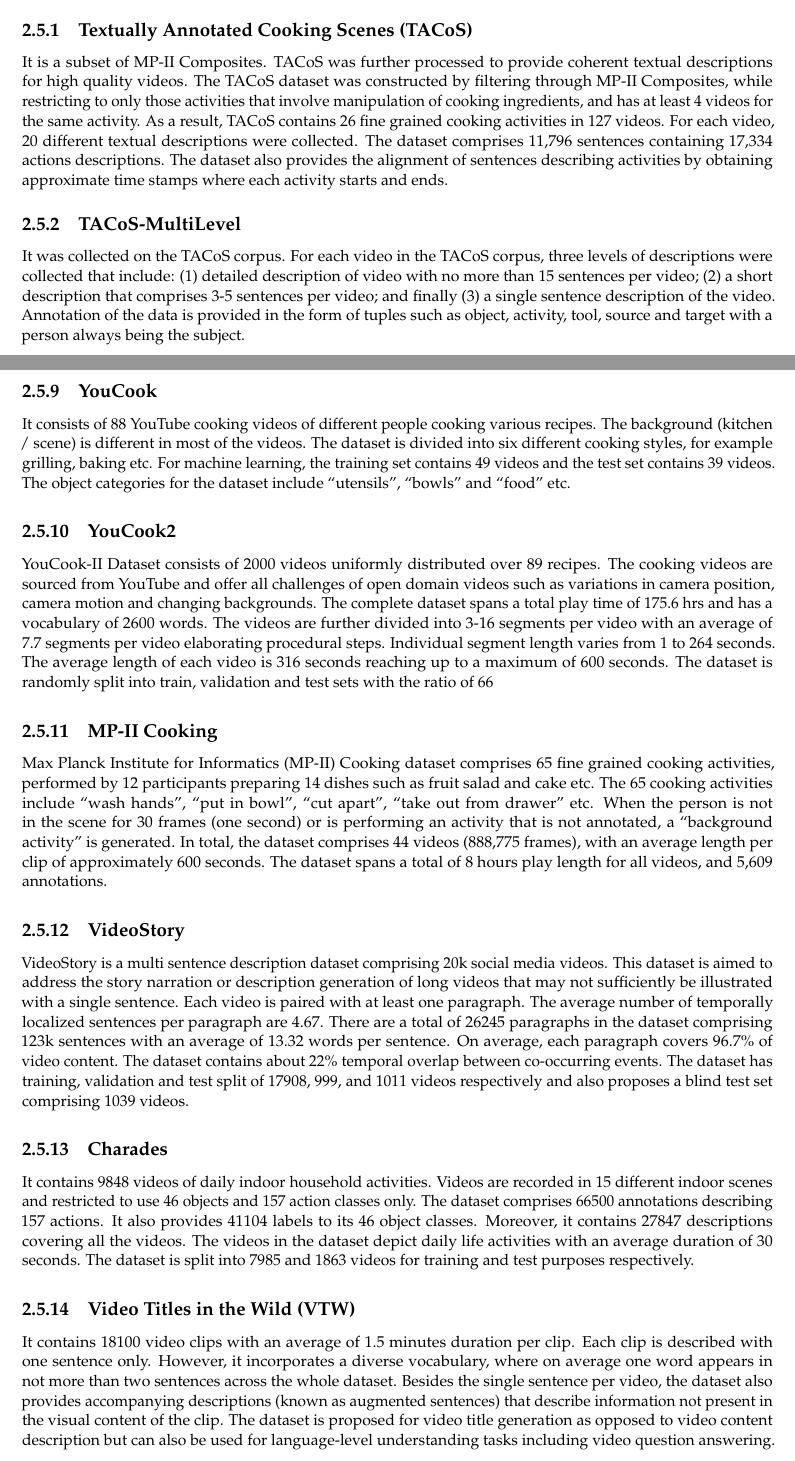
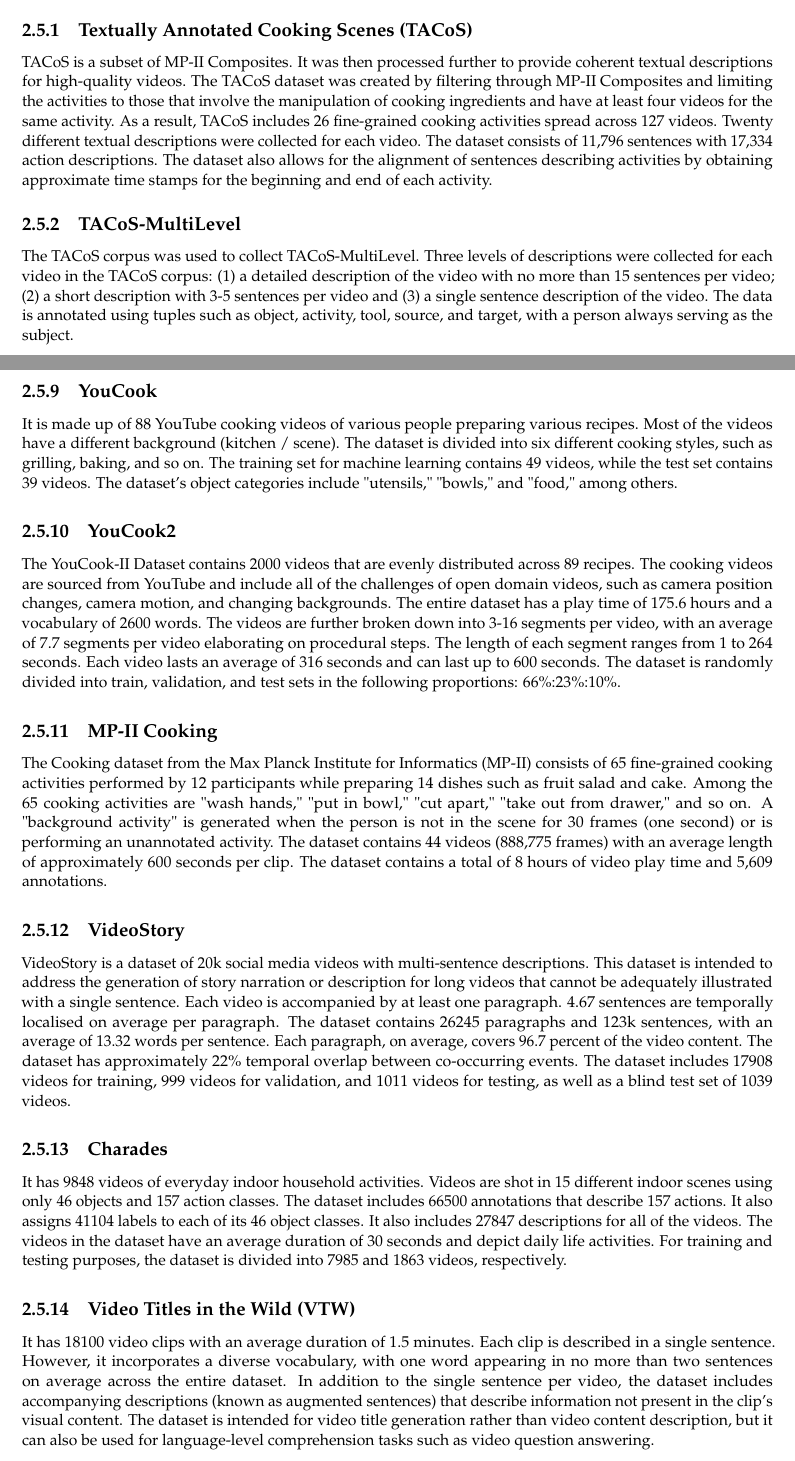
Before and after one commit to SAGA-DVC/final-report, a LaTeX thesis (main.tex, which reads content/dataset.tex): two parts of pages 15 and 17 of 64, joined at a grey line, cut so that both start at the same text. Compiled offline with pdfLaTeX.

Commit message:
Update datasets section in literature review

```diff
--- a/content/dataset.tex
+++ b/content/dataset.tex
@@ -1,10 +1,10 @@
 \subsection{Textually Annotated Cooking Scenes (TACoS)}
 
-\par It is a subset of MP-II Composites. TACoS was further processed to provide coherent textual descriptions for high quality videos. The TACoS dataset was constructed by filtering through MP-II Composites, while restricting to only those activities that involve manipulation of cooking ingredients, and has at least 4 videos for the same activity. As a result, TACoS contains 26 fine grained cooking activities in 127 videos. For each video, 20 different textual descriptions were collected. The dataset comprises 11,796 sentences containing 17,334 actions descriptions. The dataset also provides the alignment of sentences describing activities by obtaining approximate time stamps where each activity starts and ends.
+\par TACoS is a subset of MP-II Composites. It was then processed further to provide coherent textual descriptions for high-quality videos. The TACoS dataset was created by filtering through MP-II Composites and limiting the activities to those that involve the manipulation of cooking ingredients and have at least four videos for the same activity. As a result, TACoS includes 26 fine-grained cooking activities spread across 127 videos. Twenty different textual descriptions were collected for each video. The dataset consists of 11,796 sentences with 17,334 action descriptions. The dataset also allows for the alignment of sentences describing activities by obtaining approximate time stamps for the beginning and end of each activity.
 
 \subsection{TACoS-MultiLevel}
 
-\par It was collected on the TACoS corpus. For each video in the TACoS corpus, three levels of descriptions were collected that include: (1) detailed description of video with no more than 15 sentences per video; (2) a short description that comprises 3-5 sentences per video; and finally (3) a single sentence description of the video. Annotation of the data is provided in the form of tuples such as object, activity, tool, source and target with a person always being the subject.
+\par The TACoS corpus was used to collect TACoS-MultiLevel. Three levels of descriptions were collected for each video in the TACoS corpus: (1) a detailed description of the video with no more than 15 sentences per video; (2) a short description with 3-5 sentences per video and (3) a single sentence description of the video. The data is annotated using tuples such as object, activity, tool, source, and target, with a person always serving as the subject.
 
 
 \subsection{Microsoft Video Description (MSVD)}
@@ -35,27 +35,27 @@
 
 \subsection{YouCook}
 
-\par It consists of 88 YouTube cooking videos of different people cooking various recipes. The background (kitchen / scene) is different in most of the videos. The dataset is divided into six different cooking styles, for example grilling, baking etc. For machine learning, the training set contains 49 videos and the test set contains 39 videos. The object categories for the dataset include “utensils”, “bowls” and “food” etc.
+\par It is made up of 88 YouTube cooking videos of various people preparing various recipes. Most of the videos have a different background (kitchen / scene). The dataset is divided into six different cooking styles, such as grilling, baking, and so on. The training set for machine learning contains 49 videos, while the test set contains 39 videos. The dataset's object categories include "utensils," "bowls," and "food," among others.
 
 \subsection{YouCook2}
 
-\par YouCook-II Dataset consists of 2000 videos uniformly distributed over 89 recipes. The cooking videos are sourced from YouTube and offer all challenges of open domain videos such as variations in camera position, camera motion and changing backgrounds. The complete dataset spans a total play time of 175.6 hrs and has a vocabulary of 2600 words. The videos are further divided into 3-16 segments per video with an average of 7.7 segments per video elaborating procedural steps. Individual segment length varies from 1 to 264 seconds. The average length of each video is 316 seconds reaching up to a maximum of 600 seconds. The dataset is randomly split into train, validation and test sets with the ratio of 66%:23%:10% respectively.
+\par The YouCook-II Dataset contains 2000 videos that are evenly distributed across 89 recipes. The cooking videos are sourced from YouTube and include all of the challenges of open domain videos, such as camera position changes, camera motion, and changing backgrounds. The entire dataset has a play time of 175.6 hours and a vocabulary of 2600 words. The videos are further broken down into 3-16 segments per video, with an average of 7.7 segments per video elaborating on procedural steps. The length of each segment ranges from 1 to 264 seconds. Each video lasts an average of 316 seconds and can last up to 600 seconds. The dataset is randomly divided into train, validation, and test sets in the following proportions: 66\%:23\%:10\%.
 
 \subsection{MP-II Cooking}
 
-\par Max Planck Institute for Informatics (MP-II) Cooking dataset comprises 65 fine grained cooking activities, performed by 12 participants preparing 14 dishes such as fruit salad and cake etc. The 65 cooking activities include “wash hands”, “put in bowl”, “cut apart”, “take out from drawer” etc. When the person is not in the scene for 30 frames (one second) or is performing an activity that is not annotated, a “background activity” is generated. In total, the dataset comprises 44 videos (888,775 frames), with an average length per clip of approximately 600 seconds. The dataset spans a total of 8 hours play length for all videos, and 5,609 annotations.
+\par The Cooking dataset from the Max Planck Institute for Informatics (MP-II) consists of 65 fine-grained cooking activities performed by 12 participants while preparing 14 dishes such as fruit salad and cake. Among the 65 cooking activities are "wash hands," "put in bowl," "cut apart," "take out from drawer," and so on. A "background activity" is generated when the person is not in the scene for 30 frames (one second) or is performing an unannotated activity. The dataset contains 44 videos (888,775 frames) with an average length of approximately 600 seconds per clip. The dataset contains a total of 8 hours of video play time and 5,609 annotations.
 
 \subsection{VideoStory}
 
-\par VideoStory is a multi sentence description dataset comprising 20k social media videos. This dataset is aimed to address the story narration or description generation of long videos that may not sufficiently be illustrated with a single sentence. Each video is paired with at least one paragraph. The average number of temporally localized sentences per paragraph are 4.67. There are a total of 26245 paragraphs in the dataset comprising 123k sentences with an average of 13.32 words per sentence. On average, each paragraph covers 96.7\% of video content. The dataset contains about 22\% temporal overlap between co-occurring events. The dataset has training, validation and test split of 17908, 999, and 1011 videos respectively and also proposes a blind test set comprising 1039 videos.
+\par VideoStory is a dataset of 20k social media videos with multi-sentence descriptions. This dataset is intended to address the generation of story narration or description for long videos that cannot be adequately illustrated with a single sentence. Each video is accompanied by at least one paragraph. 4.67 sentences are temporally localised on average per paragraph. The dataset contains 26245 paragraphs and 123k sentences, with an average of 13.32 words per sentence. Each paragraph, on average, covers 96.7 percent of the video content. The dataset has approximately 22\% temporal overlap between co-occurring events. The dataset includes 17908 videos for training, 999 videos for validation, and 1011 videos for testing, as well as a blind test set of 1039 videos.
 
 \subsection{Charades}
 
-\par It contains 9848 videos of daily indoor household activities. Videos are recorded in 15 different indoor scenes and restricted to use 46 objects and 157 action classes only. The dataset comprises 66500 annotations describing 157 actions. It also provides 41104 labels to its 46 object classes. Moreover, it contains 27847 descriptions covering all the videos. The videos in the dataset depict daily life activities with an average duration of 30 seconds. The dataset is split into 7985 and 1863 videos for training and test purposes respectively.
+\par It has 9848 videos of everyday indoor household activities. Videos are shot in 15 different indoor scenes using only 46 objects and 157 action classes. The dataset includes 66500 annotations that describe 157 actions. It also assigns 41104 labels to each of its 46 object classes. It also includes 27847 descriptions for all of the videos. The videos in the dataset have an average duration of 30 seconds and depict daily life activities. For training and testing purposes, the dataset is divided into 7985 and 1863 videos, respectively.
 
 \subsection{Video Titles in the Wild (VTW)}
 
-\par It contains 18100 video clips with an average of 1.5 minutes duration per clip. Each clip is described with one sentence only. However, it incorporates a diverse vocabulary, where on average one word appears in not more than two sentences across the whole dataset. Besides the single sentence per video, the dataset also provides accompanying descriptions (known as augmented sentences) that describe information not present in the visual content of the clip. The dataset is proposed for video title generation as opposed to video content description but can also be used for language-level understanding tasks including video question answering.
+\par It has 18100 video clips with an average duration of 1.5 minutes. Each clip is described in a single sentence. However, it incorporates a diverse vocabulary, with one word appearing in no more than two sentences on average across the entire dataset. In addition to the single sentence per video, the dataset includes accompanying descriptions (known as augmented sentences) that describe information not present in the clip's visual content. The dataset is intended for video title generation rather than video content description, but it can also be used for language-level comprehension tasks such as video question answering.
 
 \subsection{Kinetics}
 
```
Also changed, not shown: main.pdf, content/dataset.tex (14 more changed lines).
